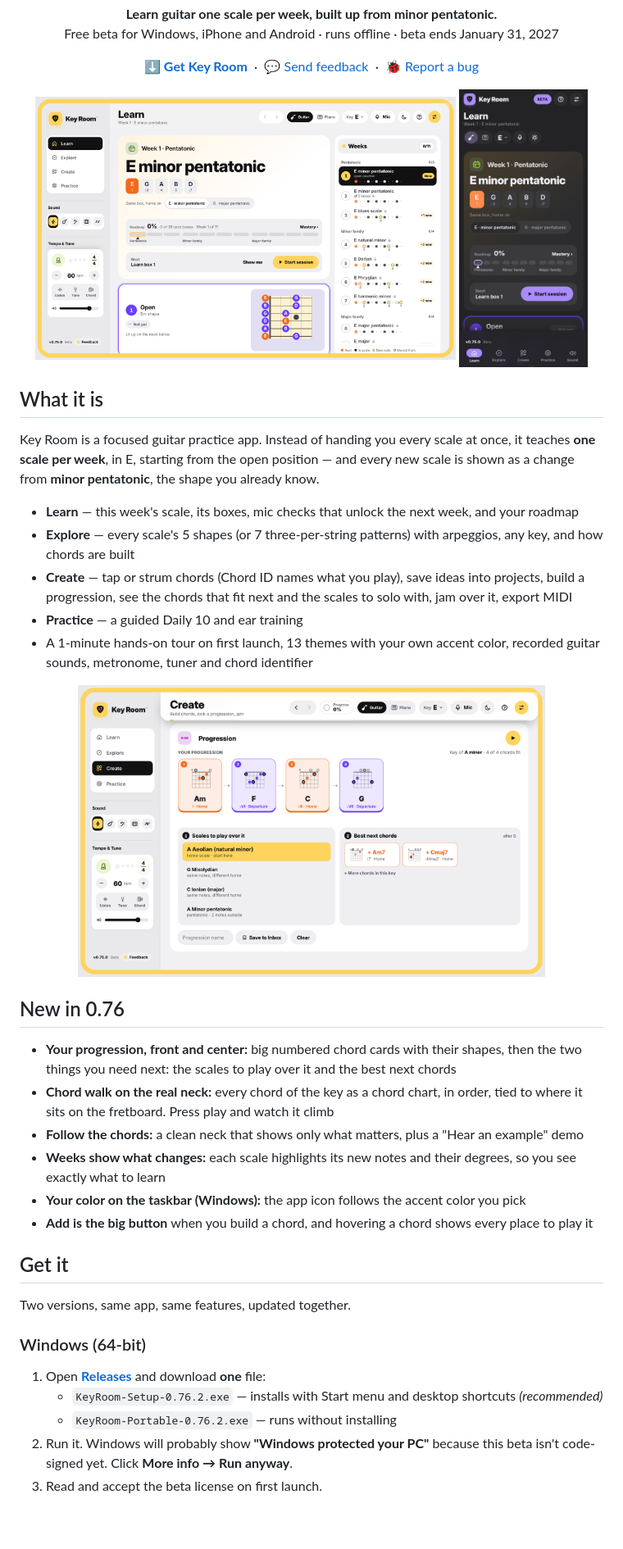
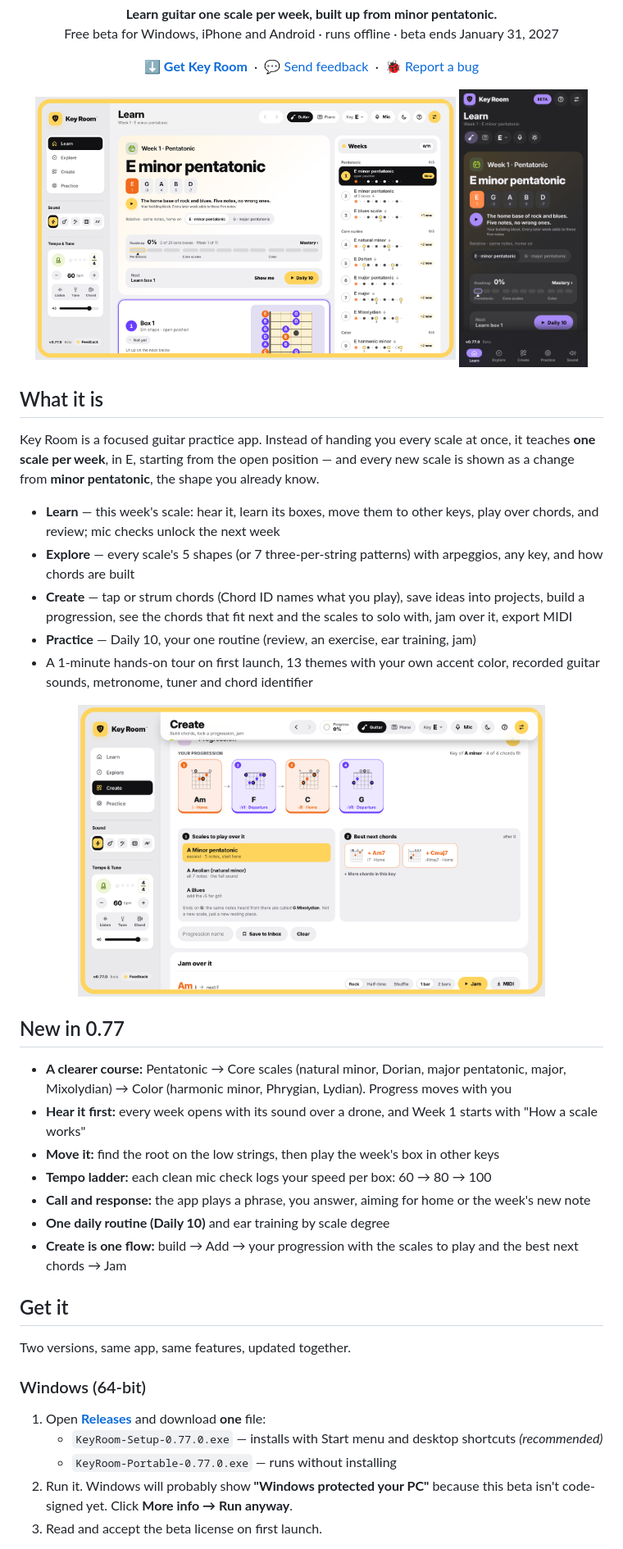
Before and after one commit to zjuv007/keyroom-beta, a Markdown page: README.md, the part around the change. Shown at 82% size. Drawn GitHub-style; pictures changed too: docs/screenshot-create.png, docs/screenshot-phone.png, docs/screenshot.png; blank space fills up the shorter version.

Commit message:
0.77.0: phone app rebuilt; README What's new and screenshots
Co-Authored-By: Claude Opus 5.5 <noreply@anthropic.com>
Claude-Session: https://claude.ai/code/session_01JL1o3HVNwzsS6aYDXPJJkg

```diff
--- a/README.md
+++ b/README.md
@@ -13,22 +13,23 @@ Free beta for Windows, iPhone and Android · runs offline · beta ends January 3
 
 Key Room is a focused guitar practice app. Instead of handing you every scale at once, it teaches **one scale per week**, in E, starting from the open position — and every new scale is shown as a change from **minor pentatonic**, the shape you already know.
 
-- **Learn** — this week's scale, its boxes, mic checks that unlock the next week, and your roadmap
+- **Learn** — this week's scale: hear it, learn its boxes, move them to other keys, play over chords, and review; mic checks unlock the next week
 - **Explore** — every scale's 5 shapes (or 7 three-per-string patterns) with arpeggios, any key, and how chords are built
 - **Create** — tap or strum chords (Chord ID names what you play), save ideas into projects, build a progression, see the chords that fit next and the scales to solo with, jam over it, export MIDI
-- **Practice** — a guided Daily 10 and ear training
+- **Practice** — Daily 10, your one routine (review, an exercise, ear training, jam)
 - A 1-minute hands-on tour on first launch, 13 themes with your own accent color, recorded guitar sounds, metronome, tuner and chord identifier
 
 <p align="center"><img src="docs/screenshot-create.png" width="80%" alt="Create: a progression in A minor, the chords that fit next, and the scale to jam with"></p>
 
-## New in 0.76
+## New in 0.77
 
-- **Your progression, front and center:** big numbered chord cards with their shapes, then the two things you need next: the scales to play over it and the best next chords
-- **Chord walk on the real neck:** every chord of the key as a chord chart, in order, tied to where it sits on the fretboard. Press play and watch it climb
-- **Follow the chords:** a clean neck that shows only what matters, plus a "Hear an example" demo
-- **Weeks show what changes:** each scale highlights its new notes and their degrees, so you see exactly what to learn
-- **Your color on the taskbar (Windows):** the app icon follows the accent color you pick
-- **Add is the big button** when you build a chord, and hovering a chord shows every place to play it
+- **A clearer course:** Pentatonic → Core scales (natural minor, Dorian, major pentatonic, major, Mixolydian) → Color (harmonic minor, Phrygian, Lydian). Progress moves with you
+- **Hear it first:** every week opens with its sound over a drone, and Week 1 starts with "How a scale works"
+- **Move it:** find the root on the low strings, then play the week's box in other keys
+- **Tempo ladder:** each clean mic check logs your speed per box: 60 → 80 → 100
+- **Call and response:** the app plays a phrase, you answer, aiming for home or the week's new note
+- **One daily routine (Daily 10)** and ear training by scale degree
+- **Create is one flow:** build → Add → your progression with the scales to play and the best next chords → Jam
 
 ## Get it
 
@@ -37,8 +38,8 @@ Two versions, same app, same features, updated together.
 ### Windows (64-bit)
 
 1. Open **[Releases](../../releases/latest)** and download **one** file:
-   - `KeyRoom-Setup-0.76.2.exe` — installs with Start menu and desktop shortcuts *(recommended)*
-   - `KeyRoom-Portable-0.76.2.exe` — runs without installing
+   - `KeyRoom-Setup-0.77.0.exe` — installs with Start menu and desktop shortcuts *(recommended)*
+   - `KeyRoom-Portable-0.77.0.exe` — runs without installing
 2. Run it. Windows will probably show **"Windows protected your PC"** because this beta isn't code-signed yet. Click **More info → Run anyway**.
 3. Read and accept the beta license on first launch.
 
```
Also changed, not shown: 8 other files.
